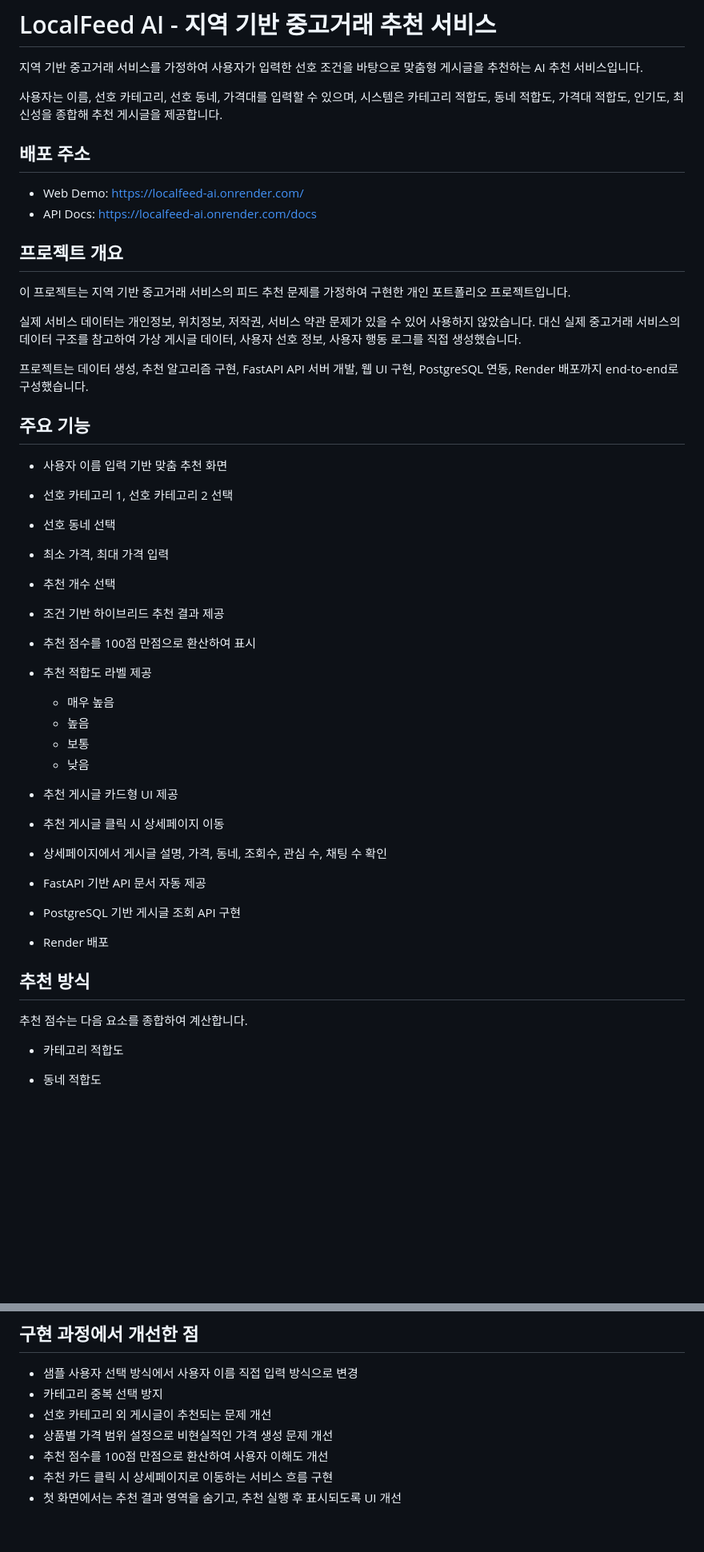
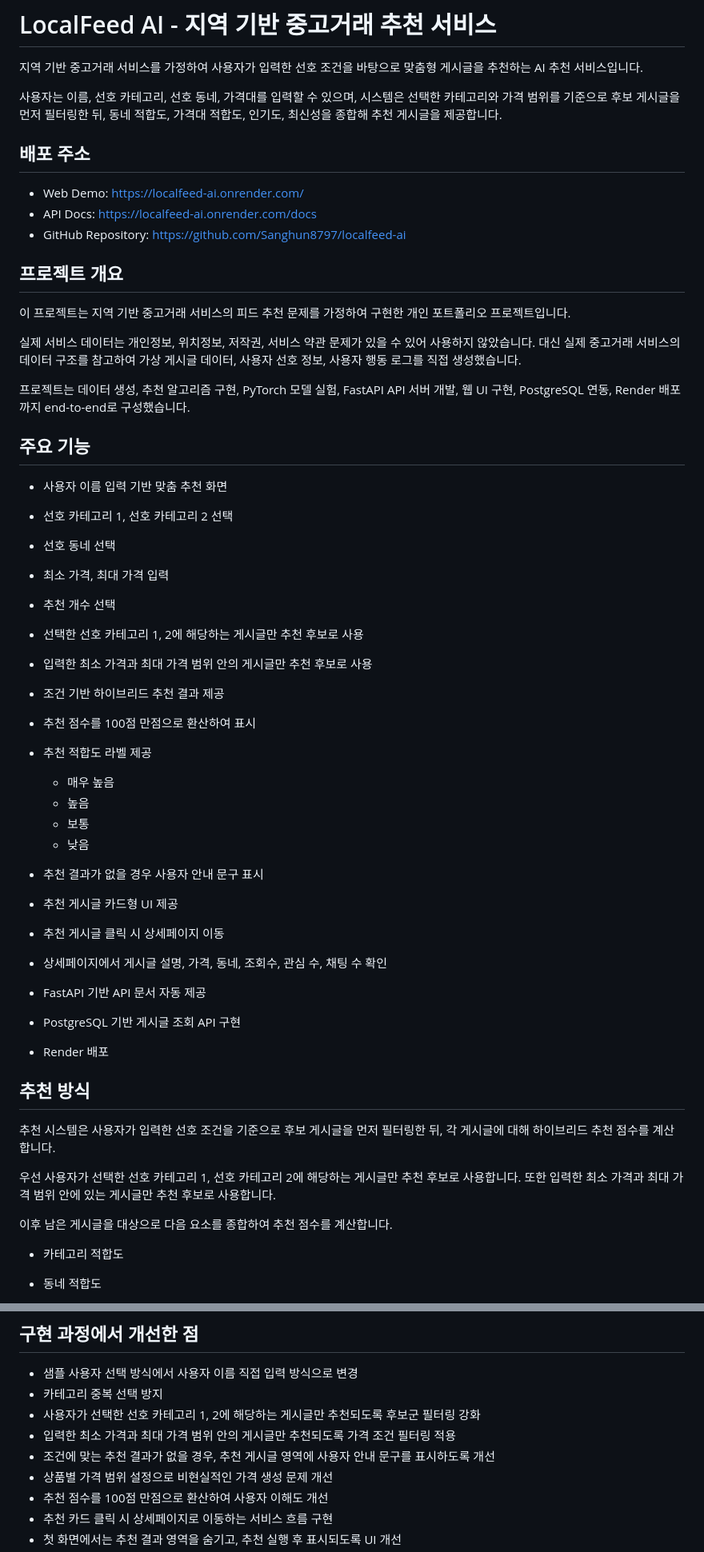
Before and after one commit to Sanghun8797/localfeed-ai, a Markdown page: README.md, 2 parts joined by grey strips. Shown at 80% size. Drawn GitHub-style; blank space fills up the shorter version.

Commit message:
Update final README

```diff
--- a/README.md
+++ b/README.md
@@ -2,12 +2,13 @@
 
 지역 기반 중고거래 서비스를 가정하여 사용자가 입력한 선호 조건을 바탕으로 맞춤형 게시글을 추천하는 AI 추천 서비스입니다.
 
-사용자는 이름, 선호 카테고리, 선호 동네, 가격대를 입력할 수 있으며, 시스템은 카테고리 적합도, 동네 적합도, 가격대 적합도, 인기도, 최신성을 종합해 추천 게시글을 제공합니다.
+사용자는 이름, 선호 카테고리, 선호 동네, 가격대를 입력할 수 있으며, 시스템은 선택한 카테고리와 가격 범위를 기준으로 후보 게시글을 먼저 필터링한 뒤, 동네 적합도, 가격대 적합도, 인기도, 최신성을 종합해 추천 게시글을 제공합니다.
 
 ## 배포 주소
 
 * Web Demo: https://localfeed-ai.onrender.com/
 * API Docs: https://localfeed-ai.onrender.com/docs
+* GitHub Repository: https://github.com/Sanghun8797/localfeed-ai
 
 ## 프로젝트 개요
 
@@ -15,7 +16,7 @@
 
 실제 서비스 데이터는 개인정보, 위치정보, 저작권, 서비스 약관 문제가 있을 수 있어 사용하지 않았습니다. 대신 실제 중고거래 서비스의 데이터 구조를 참고하여 가상 게시글 데이터, 사용자 선호 정보, 사용자 행동 로그를 직접 생성했습니다.
 
-프로젝트는 데이터 생성, 추천 알고리즘 구현, FastAPI API 서버 개발, 웹 UI 구현, PostgreSQL 연동, Render 배포까지 end-to-end로 구성했습니다.
+프로젝트는 데이터 생성, 추천 알고리즘 구현, PyTorch 모델 실험, FastAPI API 서버 개발, 웹 UI 구현, PostgreSQL 연동, Render 배포까지 end-to-end로 구성했습니다.
 
 ## 주요 기능
 
@@ -24,6 +25,8 @@
 * 선호 동네 선택
 * 최소 가격, 최대 가격 입력
 * 추천 개수 선택
+* 선택한 선호 카테고리 1, 2에 해당하는 게시글만 추천 후보로 사용
+* 입력한 최소 가격과 최대 가격 범위 안의 게시글만 추천 후보로 사용
 * 조건 기반 하이브리드 추천 결과 제공
 * 추천 점수를 100점 만점으로 환산하여 표시
 * 추천 적합도 라벨 제공
@@ -32,6 +35,7 @@
   * 높음
   * 보통
   * 낮음
+* 추천 결과가 없을 경우 사용자 안내 문구 표시
 * 추천 게시글 카드형 UI 제공
 * 추천 게시글 클릭 시 상세페이지 이동
 * 상세페이지에서 게시글 설명, 가격, 동네, 조회수, 관심 수, 채팅 수 확인
@@ -41,7 +45,11 @@
 
 ## 추천 방식
 
-추천 점수는 다음 요소를 종합하여 계산합니다.
+추천 시스템은 사용자가 입력한 선호 조건을 기준으로 후보 게시글을 먼저 필터링한 뒤, 각 게시글에 대해 하이브리드 추천 점수를 계산합니다.
+
+우선 사용자가 선택한 선호 카테고리 1, 선호 카테고리 2에 해당하는 게시글만 추천 후보로 사용합니다. 또한 입력한 최소 가격과 최대 가격 범위 안에 있는 게시글만 추천 후보로 사용합니다.
+
+이후 남은 게시글을 대상으로 다음 요소를 종합하여 추천 점수를 계산합니다.
 
 * 카테고리 적합도
 * 동네 적합도
@@ -399,7 +413,9 @@ http://127.0.0.1:8000/docs
 
 * 샘플 사용자 선택 방식에서 사용자 이름 직접 입력 방식으로 변경
 * 카테고리 중복 선택 방지
-* 선호 카테고리 외 게시글이 추천되는 문제 개선
+* 사용자가 선택한 선호 카테고리 1, 2에 해당하는 게시글만 추천되도록 후보군 필터링 강화
+* 입력한 최소 가격과 최대 가격 범위 안의 게시글만 추천되도록 가격 조건 필터링 적용
+* 조건에 맞는 추천 결과가 없을 경우, 추천 게시글 영역에 사용자 안내 문구를 표시하도록 개선
 * 상품별 가격 범위 설정으로 비현실적인 가격 생성 문제 개선
 * 추천 점수를 100점 만점으로 환산하여 사용자 이해도 개선
 * 추천 카드 클릭 시 상세페이지로 이동하는 서비스 흐름 구현
```
Also changed, not shown: other parts of README.md (+14 -0 lines).
